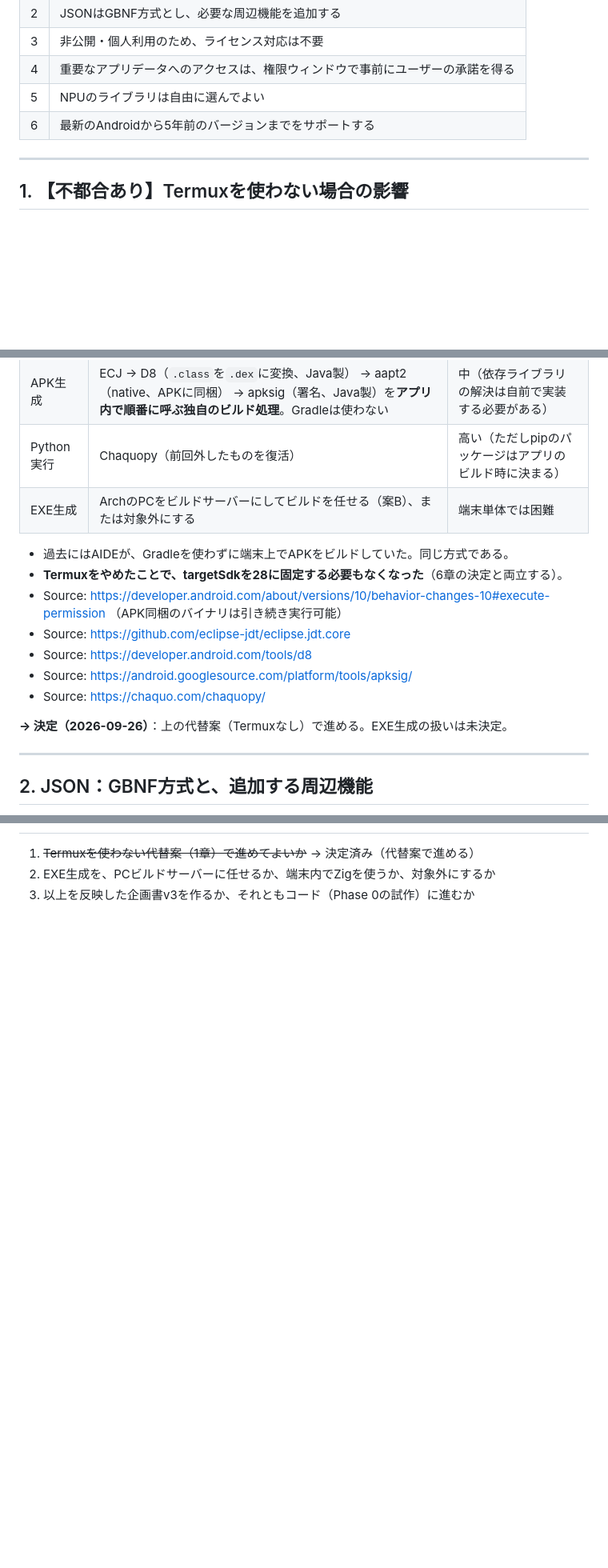
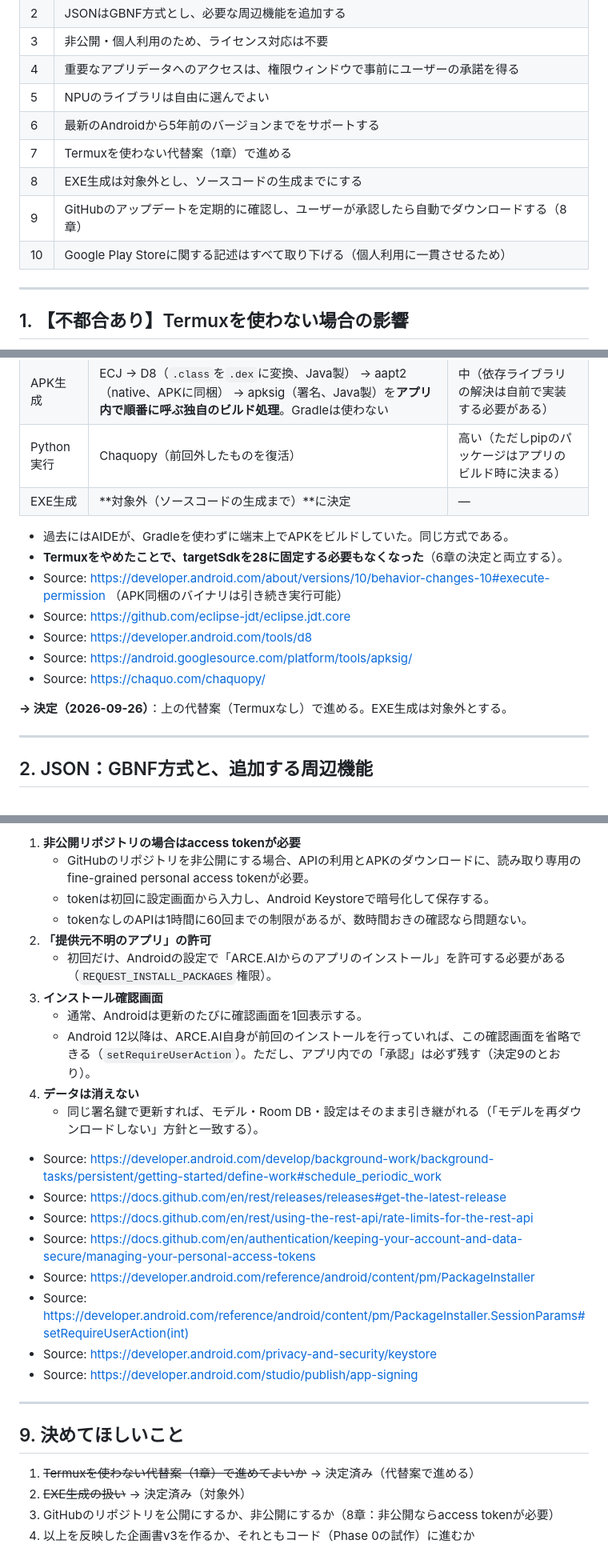
Before and after one commit to keusidan/arce.ai, a Markdown page: docs/ARCE_AI_decisions-followup_Claude-09-26-2026_21-23-44.md, 3 parts joined by grey strips. Shown at 80% size. Rendered like a GitHub page; blank space fills up the shorter version.

```diff
--- a/docs/ARCE_AI_decisions-followup_Claude-09-26-2026_21-23-44.md
+++ b/docs/ARCE_AI_decisions-followup_Claude-09-26-2026_21-23-44.md
@@ -14,6 +14,10 @@
 | 4 | 重要なアプリデータへのアクセスは、権限ウィンドウで事前にユーザーの承諾を得る |
 | 5 | NPUのライブラリは自由に選んでよい |
 | 6 | 最新のAndroidから5年前のバージョンまでをサポートする |
+| 7 | Termuxを使わない代替案（1章）で進める |
+| 8 | EXE生成は対象外とし、ソースコードの生成までにする |
+| 9 | GitHubのアップデートを定期的に確認し、ユーザーが承認したら自動でダウンロードする（8章） |
+| 10 | Google Play Storeに関する記述はすべて取り下げる（個人利用に一貫させるため） |
 
 ---
 
@@ -38,7 +42,7 @@ Android 10以降も、**APKの中にnative library（`lib*.so`）として同梱
 | JAR生成 | ECJ(Eclipse Compiler for Java)：Java製のコンパイラで、アプリ内で動く | 高い |
 | APK生成 | ECJ → D8（`.class`を`.dex`に変換、Java製） → aapt2（native、APKに同梱） → apksig（署名、Java製）を**アプリ内で順番に呼ぶ独自のビルド処理**。Gradleは使わない | 中（依存ライブラリの解決は自前で実装する必要がある） |
 | Python実行 | Chaquopy（前回外したものを復活） | 高い（ただしpipのパッケージはアプリのビルド時に決まる） |
-| EXE生成 | ArchのPCをビルドサーバーにしてビルドを任せる（案B）、または対象外にする | 端末単体では困難 |
+| EXE生成 | **対象外（ソースコードの生成まで）**に決定 | ― |
 
 - 過去にはAIDEが、Gradleを使わずに端末上でAPKをビルドしていた。同じ方式である。
 - **Termuxをやめたことで、targetSdkを28に固定する必要もなくなった**（6章の決定と両立する）。
@@ -48,7 +52,7 @@ Android 10以降も、**APKの中にnative library（`lib*.so`）として同梱
 - Source: https://android.googlesource.com/platform/tools/apksig/
 - Source: https://chaquo.com/chaquopy/
 
-**→ 決定（2026-09-26）**：上の代替案（Termuxなし）で進める。EXE生成の扱いは未決定。
+**→ 決定（2026-09-26）**：上の代替案（Termuxなし）で進める。EXE生成は対象外とする。
 
 ---
 
@@ -142,4 +190,29 @@ GBNFで出力の「形式」は保証できる。それ以外の部分を補う
+1. **非公開リポジトリの場合はaccess tokenが必要**
+   - GitHubのリポジトリを非公開にする場合、APIの利用とAPKのダウンロードに、読み取り専用のfine-grained personal access tokenが必要。
+   - tokenは初回に設定画面から入力し、Android Keystoreで暗号化して保存する。
+   - tokenなしのAPIは1時間に60回までの制限があるが、数時間おきの確認なら問題ない。
+2. **「提供元不明のアプリ」の許可**
+   - 初回だけ、Androidの設定で「ARCE.AIからのアプリのインストール」を許可する必要がある（`REQUEST_INSTALL_PACKAGES`権限）。
+3. **インストール確認画面**
+   - 通常、Androidは更新のたびに確認画面を1回表示する。
+   - Android 12以降は、ARCE.AI自身が前回のインストールを行っていれば、この確認画面を省略できる（`setRequireUserAction`）。ただし、アプリ内での「承認」は必ず残す（決定9のとおり）。
+4. **データは消えない**
+   - 同じ署名鍵で更新すれば、モデル・Room DB・設定はそのまま引き継がれる（「モデルを再ダウンロードしない」方針と一致する）。
+
+- Source: https://developer.android.com/develop/background-work/background-tasks/persistent/getting-started/define-work#schedule_periodic_work
+- Source: https://docs.github.com/en/rest/releases/releases#get-the-latest-release
+- Source: https://docs.github.com/en/rest/using-the-rest-api/rate-limits-for-the-rest-api
+- Source: https://docs.github.com/en/authentication/keeping-your-account-and-data-secure/managing-your-personal-access-tokens
+- Source: https://developer.android.com/reference/android/content/pm/PackageInstaller
+- Source: https://developer.android.com/reference/android/content/pm/PackageInstaller.SessionParams#setRequireUserAction(int)
+- Source: https://developer.android.com/privacy-and-security/keystore
+- Source: https://developer.android.com/studio/publish/app-signing
+
+---
+
+## 9. 決めてほしいこと
 
 1. ~~Termuxを使わない代替案（1章）で進めてよいか~~ → 決定済み（代替案で進める）
-2. EXE生成を、PCビルドサーバーに任せるか、端末内でZigを使うか、対象外にするか
-3. 以上を反映した企画書v3を作るか、それともコード（Phase 0の試作）に進むか
+2. ~~EXE生成の扱い~~ → 決定済み（対象外）
+3. GitHubのリポジトリを公開にするか、非公開にするか（8章：非公開ならaccess tokenが必要）
+4. 以上を反映した企画書v3を作るか、それともコード（Phase 0の試作）に進むか
```
Also changed, not shown: other parts of docs/ARCE_AI_decisions-followup_Claude-09-26-2026_21-23-44.md (+45 -1 lines).
